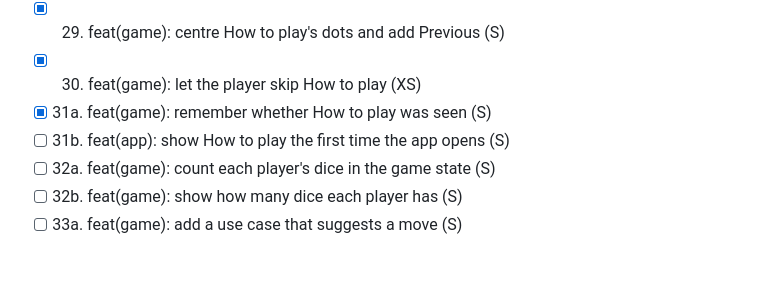
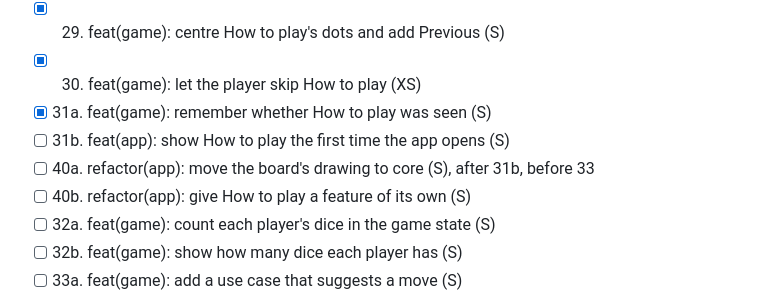
Before and after one commit to siempredelao/Cephalopod-Flutter, a Markdown page: tasks/todo.md, the part around the change. GitHub-like rendering; blank space fills up the shorter version.

```diff
--- a/tasks/todo.md
+++ b/tasks/todo.md
@@ -48,6 +48,8 @@ The numbers are the ones first planned, so they are not in order here.
 - [x] 30. feat(game): let the player skip How to play (XS)
 - [x] 31a. feat(game): remember whether How to play was seen (S)
 - [ ] 31b. feat(app): show How to play the first time the app opens (S)
+- [ ] 40a. refactor(app): move the board's drawing to core (S), after 31b, before 33
+- [ ] 40b. refactor(app): give How to play a feature of its own (S)
 - [ ] 32a. feat(game): count each player's dice in the game state (S)
 - [ ] 32b. feat(game): show how many dice each player has (S)
 - [ ] 33a. feat(game): add a use case that suggests a move (S)
```
Also changed, not shown: tasks/plan.md (+52 -14 lines).
